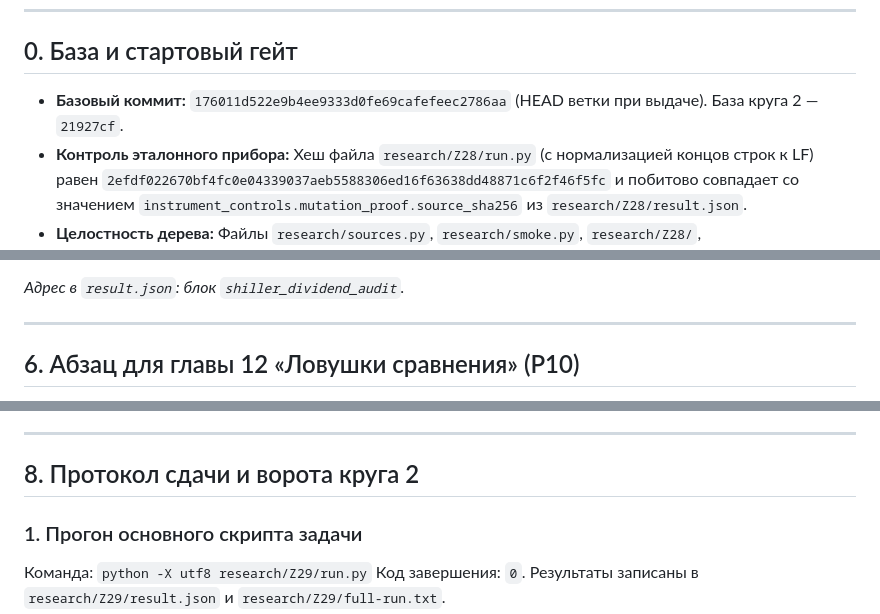
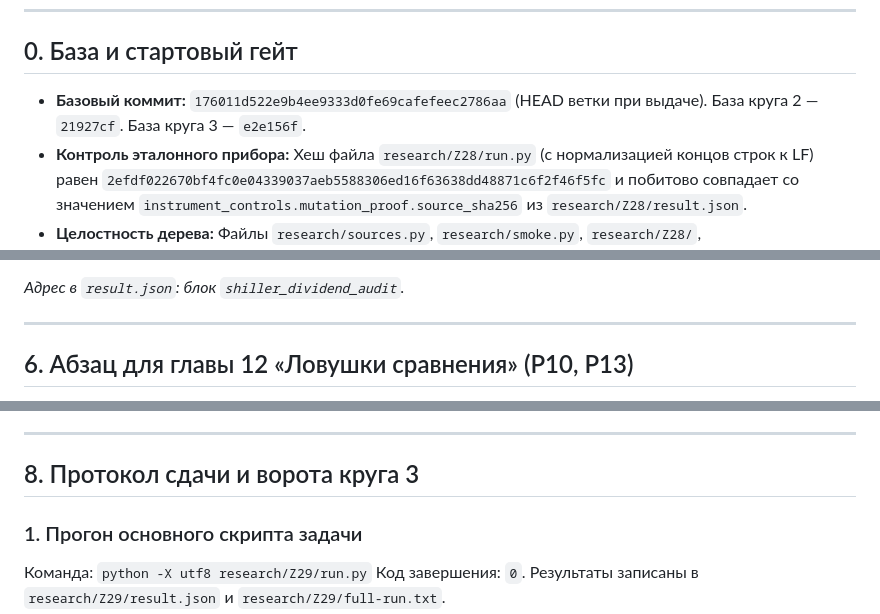
Before and after one commit to AICryptoCoin/how-to-understand-the-market, a Markdown page: research/Z29/REPORT.md, 3 parts joined by grey strips. Drawn GitHub-style.

```diff
--- a/research/Z29/REPORT.md
+++ b/research/Z29/REPORT.md
@@ -12,7 +12,7 @@
 
 ## 0. База и стартовый гейт
 
-* **Базовый коммит:** `176011d522e9b4ee9333d0fe69cafefeec2786aa` (HEAD ветки при выдаче). База круга 2 — `21927cf`.
+* **Базовый коммит:** `176011d522e9b4ee9333d0fe69cafefeec2786aa` (HEAD ветки при выдаче). База круга 2 — `21927cf`. База круга 3 — `e2e156f`.
 * **Контроль эталонного прибора:** Хеш файла `research/Z28/run.py` (с нормализацией концов строк к LF) равен `2efdf022670bf4fc0e04339037aeb5588306ed16f63638dd48871c6f2f46f5fc` и побитово совпадает со значением `instrument_controls.mutation_proof.source_sha256` из `research/Z28/result.json`.
 * **Целостность дерева:** Файлы `research/sources.py`, `research/smoke.py`, `research/Z28/`, `research/Z03/run.py`, `research/Z01/run.py` с базы не изменялись (`git diff` пуст). Все вспомогательные модули исполнялись в оперативной памяти без вызова `main()`.
 * **Самопроверка окружения:** Команды `python -X utf8 research/smoke.py` и `python -X utf8 research/smoke.py --selftest` завершились с кодом 0 (22/22 доступных серий прошли валидацию, 7/7 негативных контролей поймано).
@@ -144,5 +155,5 @@
 
 ---
 
-## 6. Абзац для главы 12 «Ловушки сравнения» (Р10)
+## 6. Абзац для главы 12 «Ловушки сравнения» (Р10, Р13)
 
@@ -158,7 +169,7 @@
 
 ---
 
-## 8. Протокол сдачи и ворота круга 2
+## 8. Протокол сдачи и ворота круга 3
 
 ### 1. Прогон основного скрипта задачи
 Команда: `python -X utf8 research/Z29/run.py`
```
Also changed, not shown: other parts of research/Z29/REPORT.md (+33 -22 lines).
